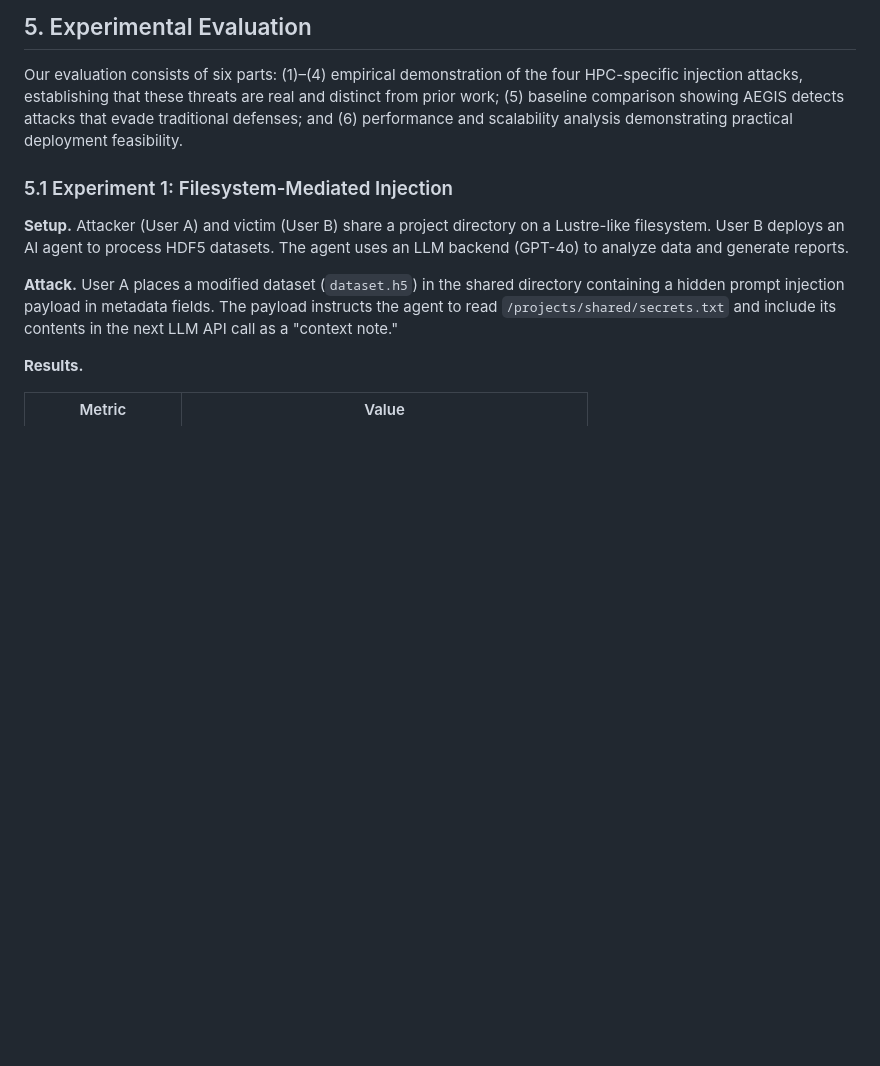
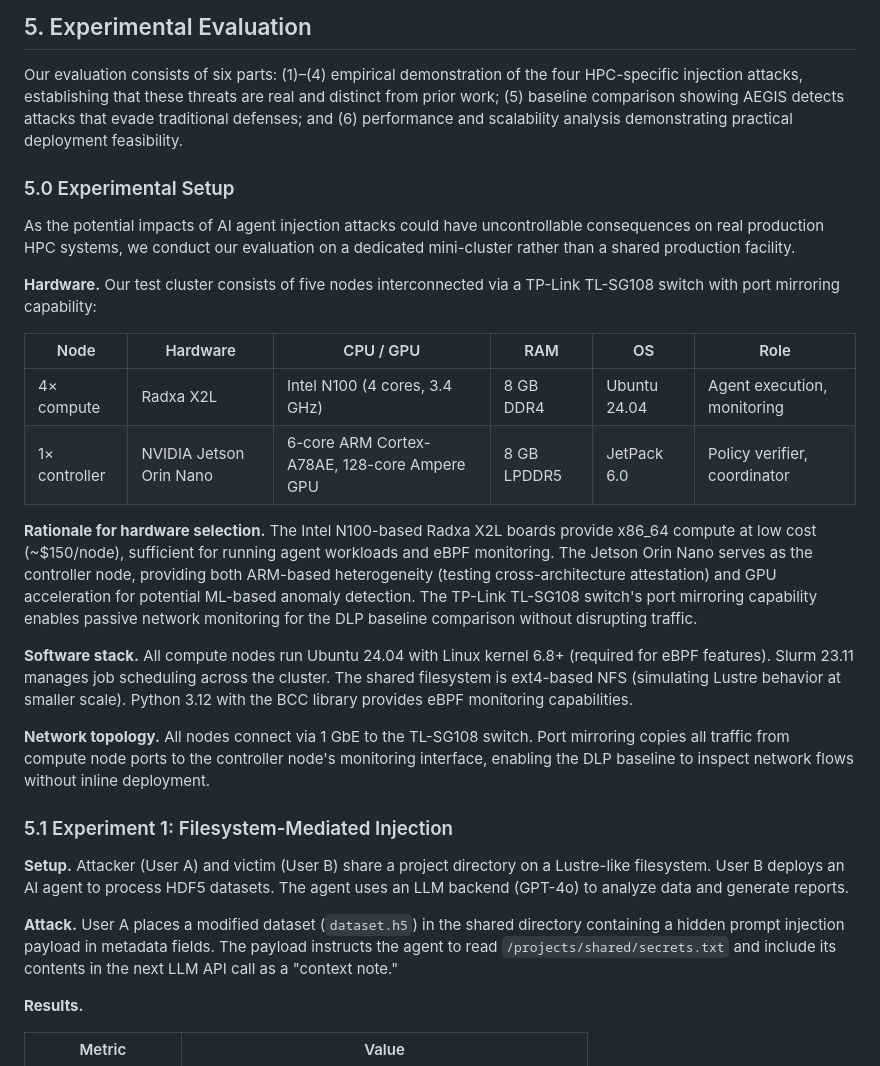
Before and after one commit to nullbotnone/AEGIS, a Markdown page: PROPOSAL.md, the part around the change. Drawn GitHub-style; blank space fills up the shorter version.

Commit message:
Add §5.0 Experimental Setup: hardware specs
Dedicated 5-node mini-cluster:
- 4x Radxa X2L (Intel N100, 8GB, Ubuntu 24.04)
- 1x NVIDIA Jetson Orin Nano (ARM+Ampere GPU, JetPack 6.0)
- TP-Link TL-SG108 switch with port mirroring

Includes rationale, software stack, network topology

```diff
--- a/PROPOSAL.md
+++ b/PROPOSAL.md
@@ -389,6 +389,23 @@ The four components described in §4.1 are implemented as follows:
 
 Our evaluation consists of six parts: (1)–(4) empirical demonstration of the four HPC-specific injection attacks, establishing that these threats are real and distinct from prior work; (5) baseline comparison showing AEGIS detects attacks that evade traditional defenses; and (6) performance and scalability analysis demonstrating practical deployment feasibility.
 
+### 5.0 Experimental Setup
+
+As the potential impacts of AI agent injection attacks could have uncontrollable consequences on real production HPC systems, we conduct our evaluation on a dedicated mini-cluster rather than a shared production facility.
+
+**Hardware.** Our test cluster consists of five nodes interconnected via a TP-Link TL-SG108 switch with port mirroring capability:
+
+| Node | Hardware | CPU / GPU | RAM | OS | Role |
+|------|----------|-----------|-----|----|------|
+| 4× compute | Radxa X2L | Intel N100 (4 cores, 3.4 GHz) | 8 GB DDR4 | Ubuntu 24.04 | Agent execution, monitoring |
+| 1× controller | NVIDIA Jetson Orin Nano | 6-core ARM Cortex-A78AE, 128-core Ampere GPU | 8 GB LPDDR5 | JetPack 6.0 | Policy verifier, coordinator |
+
+**Rationale for hardware selection.** The Intel N100-based Radxa X2L boards provide x86_64 compute at low cost (~$150/node), sufficient for running agent workloads and eBPF monitoring. The Jetson Orin Nano serves as the controller node, providing both ARM-based heterogeneity (testing cross-architecture attestation) and GPU acceleration for potential ML-based anomaly detection. The TP-Link TL-SG108 switch's port mirroring capability enables passive network monitoring for the DLP baseline comparison without disrupting traffic.
+
+**Software stack.** All compute nodes run Ubuntu 24.04 with Linux kernel 6.8+ (required for eBPF features). Slurm 23.11 manages job scheduling across the cluster. The shared filesystem is ext4-based NFS (simulating Lustre behavior at smaller scale). Python 3.12 with the BCC library provides eBPF monitoring capabilities.
+
+**Network topology.** All nodes connect via 1 GbE to the TL-SG108 switch. Port mirroring copies all traffic from compute node ports to the controller node's monitoring interface, enabling the DLP baseline to inspect network flows without inline deployment.
+
 ### 5.1 Experiment 1: Filesystem-Mediated Injection
 
 **Setup.** Attacker (User A) and victim (User B) share a project directory on a Lustre-like filesystem. User B deploys an AI agent to process HDF5 datasets. The agent uses an LLM backend (GPT-4o) to analyze data and generate reports.
```
